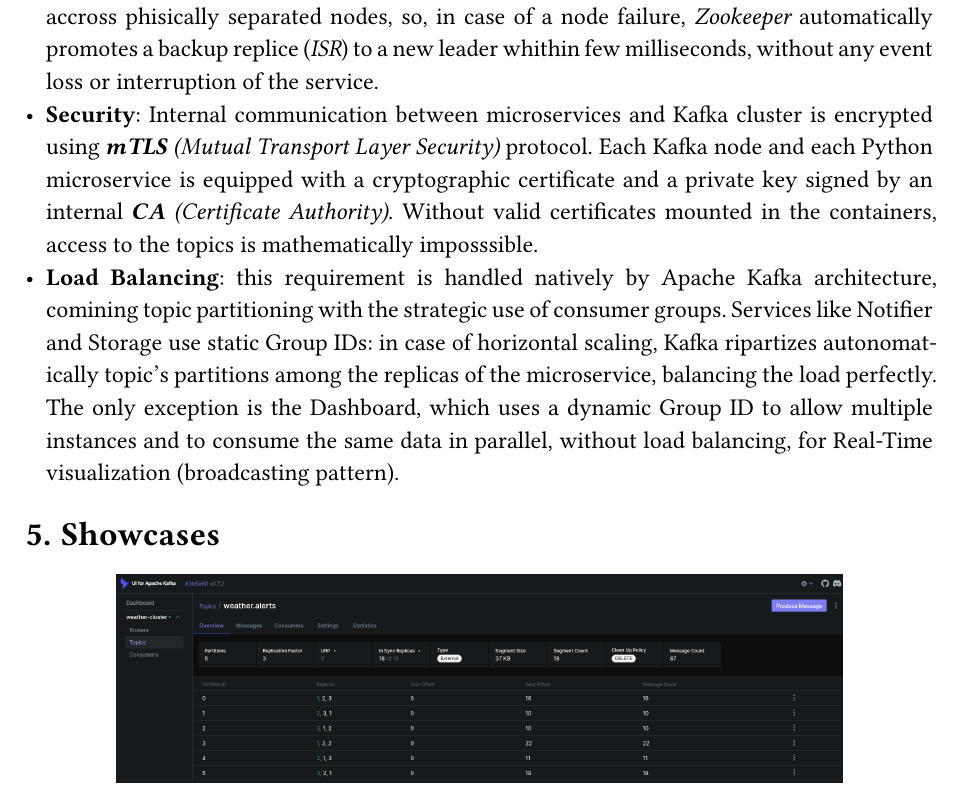
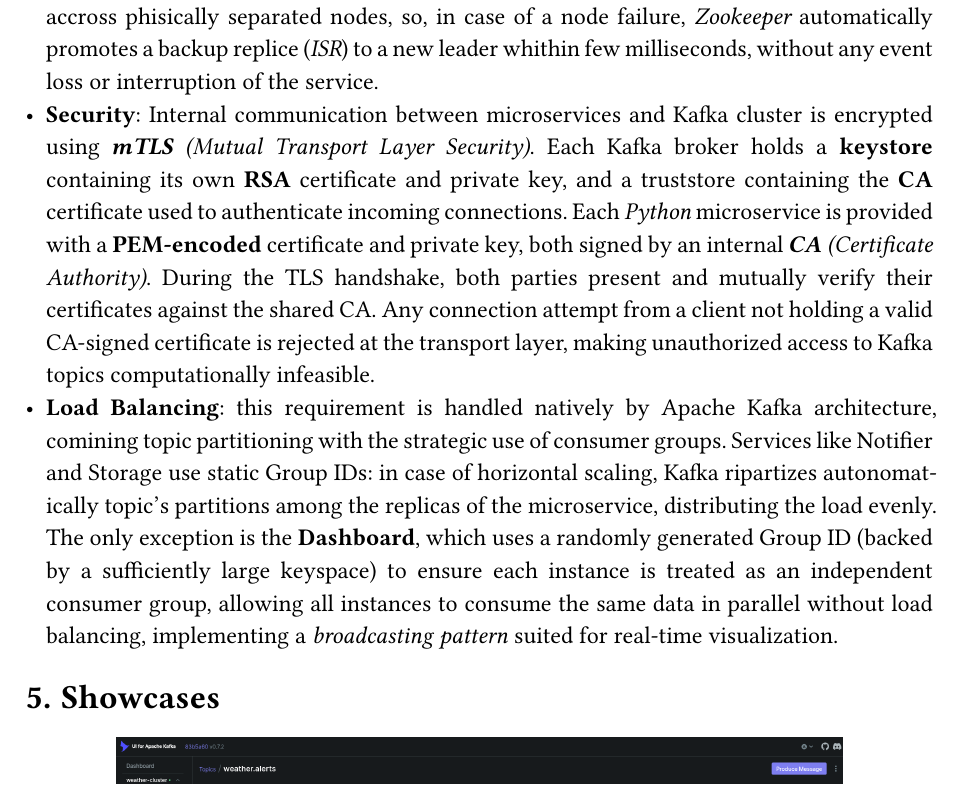
Before and after one commit to Gallja/Cloud-Computing-Project, a Typst document (report/main.typ): part of page 4 of 5, cut so that both start at the same text. The pictures show the PDF file report/main.pdf that the author committed with the source.

Commit message:
update security & load balancing

```diff
--- a/report/main.typ
+++ b/report/main.typ
@@ -50,8 +50,8 @@ The entire architecture is based to be "_Cloud-Ready_", isolating processes in c
 = Non-functional requirements
 Industrial standards respected:
 - *Fault Tolerance*: Kafka cluster is configured with a replication factor of 3. Data is replicated accross phisically separated nodes, so, in case of a node failure, _Zookeeper_ automatically promotes a backup replice (_ISR_) to a new leader whithin few milliseconds, without any event loss or interruption of the service.
-- *Security*: Internal communication between microservices and Kafka cluster is encrypted using _*mTLS* (Mutual Transport Layer Security)_ protocol. Each Kafka node and each Python microservice is equipped with a cryptographic certificate and a private key signed by an internal _*CA* (Certificate Authority)_. Without valid certificates mounted in the containers, access to the topics is mathematically imposssible.
-- *Load Balancing*: this requirement is handled natively by Apache Kafka architecture, comining topic partitioning with the strategic use of consumer groups. Services like Notifier and Storage use static Group IDs: in case of horizontal scaling, Kafka ripartizes autonomatically topic's partitions among the replicas of the microservice, balancing the load perfectly. The only exception is the Dashboard, which uses a dynamic Group ID to allow multiple instances and to consume the same data in parallel, without load balancing, for Real-Time visualization (broadcasting pattern).
+- *Security*: Internal communication between microservices and Kafka cluster is encrypted using _*mTLS* (Mutual Transport Layer Security)_. Each Kafka broker holds a *keystore* containing its own *RSA* certificate and private key, and a truststore containing the *CA* certificate used to authenticate incoming connections. Each _Python_ microservice is provided with a *PEM-encoded* certificate and private key, both signed by an internal _*CA* (Certificate Authority)_. During the TLS handshake, both parties present and mutually verify their certificates against the shared CA. Any connection attempt from a client not holding a valid CA-signed certificate is rejected at the transport layer, making unauthorized access to Kafka topics computationally infeasible.
+- *Load Balancing*: this requirement is handled natively by Apache Kafka architecture, comining topic partitioning with the strategic use of consumer groups. Services like Notifier and Storage use static Group IDs: in case of horizontal scaling, Kafka ripartizes autonomatically topic's partitions among the replicas of the microservice, distributing the load evenly. The only exception is the *Dashboard*, which uses a randomly generated Group ID (backed by a sufficiently large keyspace) to ensure each instance is treated as an independent consumer group, allowing all instances to consume the same data in parallel without load balancing, implementing a _broadcasting pattern_ suited for real-time visualization.
 
 = Showcases
 #figure(
```
Also changed, not shown: report/main.pdf.
